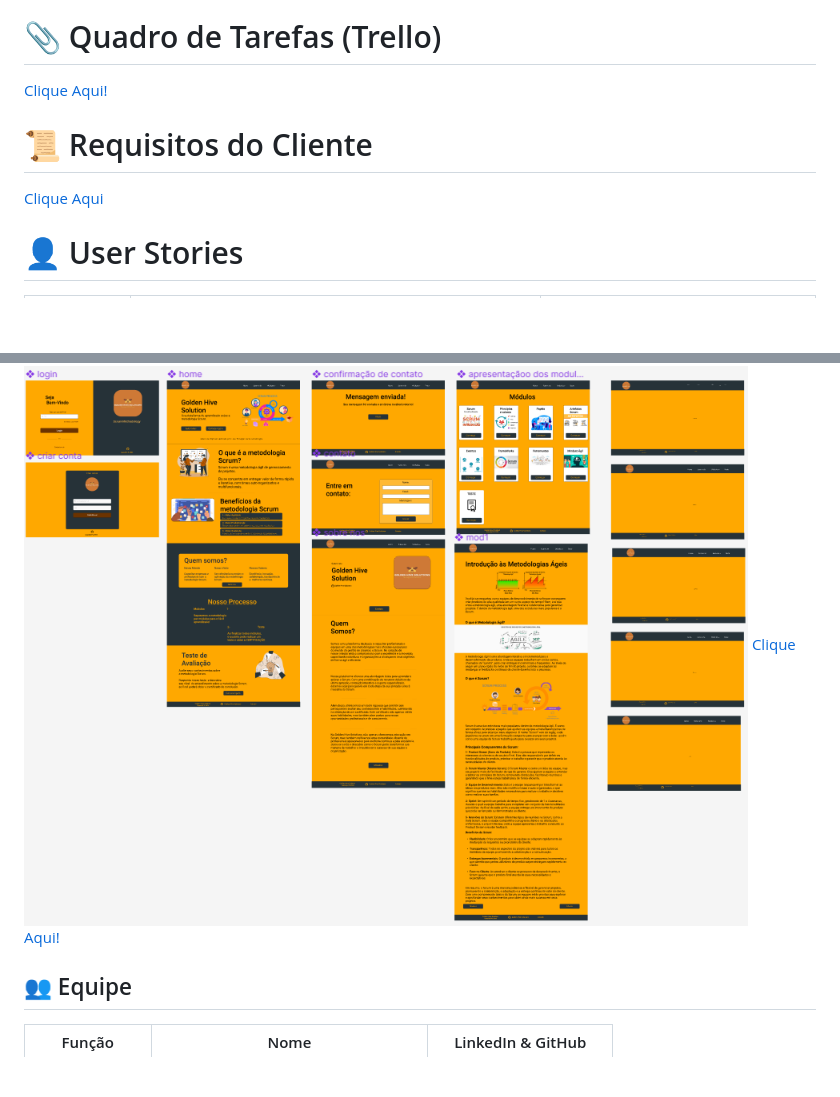
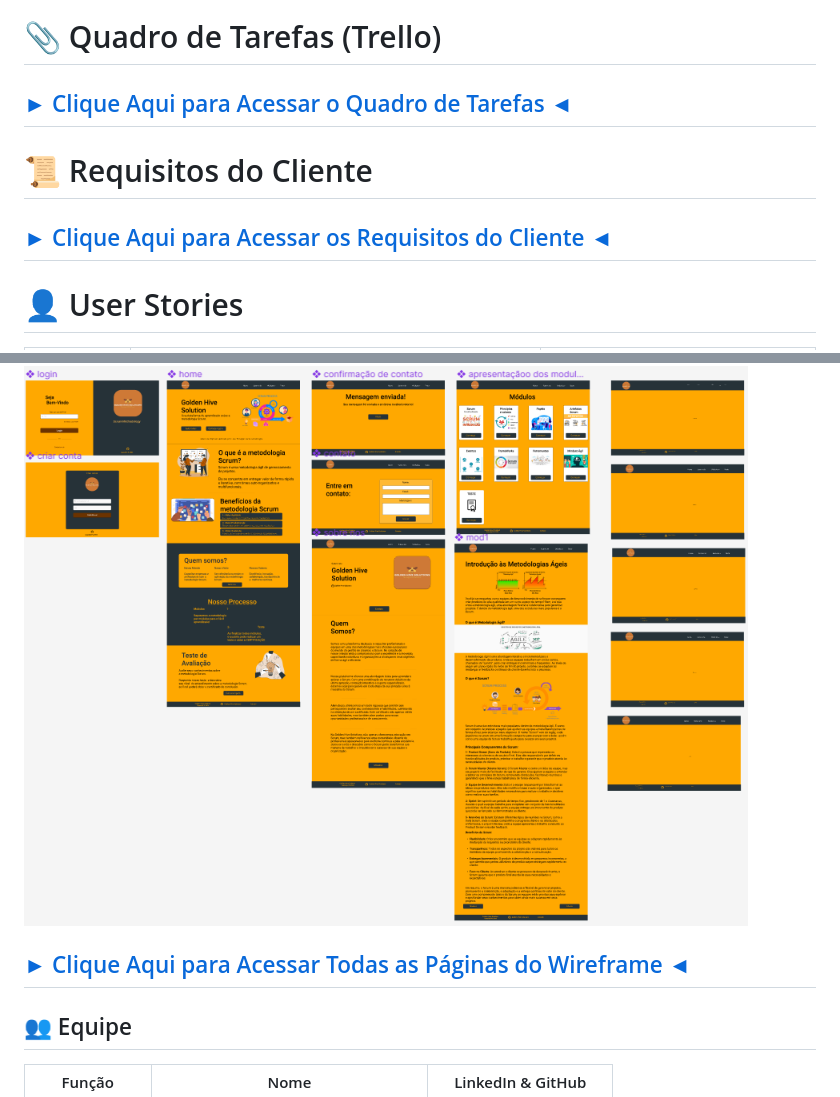
Before and after one commit to Golden-Hive-Solutions/API-DSM-1SEM-2024, a Markdown page: README.md, 2 parts joined by grey strips. Drawn GitHub-style; blank space fills up the shorter version.

Commit message:
Update README.md
Arrumei alguns links quebrados

```diff
--- a/README.md
+++ b/README.md
@@ -43,11 +43,11 @@ Os entregáveis serão realizados conforme as datas previamente acordadas com o
 
 # :paperclip: Quadro de Tarefas (Trello)
 
-<a  href="https://trello.com/b/AgDfKI0v/golden-hive-solutions">Clique Aqui!</a>
+<h2><a  href="https://trello.com/b/AgDfKI0v/golden-hive-solutions">► Clique Aqui para Acessar o Quadro de Tarefas ◄</a></h2>
 
 # :scroll: Requisitos do Cliente
 
-<a  href="Requisitos de Cliente 1DSM - 2024-1.pdf">Clique Aqui</a>
+<h2><a  href="Requisitos de Cliente 1DSM - 2024-1.pdf">► Clique Aqui para Acessar os Requisitos do Cliente ◄</a></h2>
 
 # :bust_in_silhouette: User Stories
 
@@ -76,7 +76,7 @@ Você precisa ter o [VsCode](https://code.visualstudio.com/download) para rodar
 ## :page_facing_up: Wireframe
 
 [![Wireframe](./prototipagem/Protótipo%20do%20Wireframe.png)](./prototipagem/Protótipo%20do%20Wireframe.png)
-<a  href="/prototipagem/">Clique Aqui!</a>
+<h2><a  href="/prototipagem/">► Clique Aqui para Acessar Todas as Páginas do Wireframe ◄</a></h2>
 
 ## :busts_in_silhouette: Equipe
 
```
